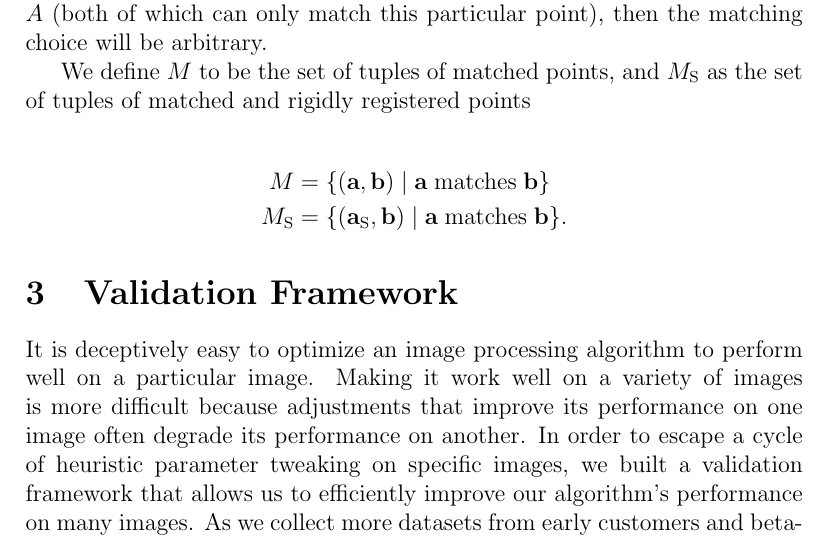
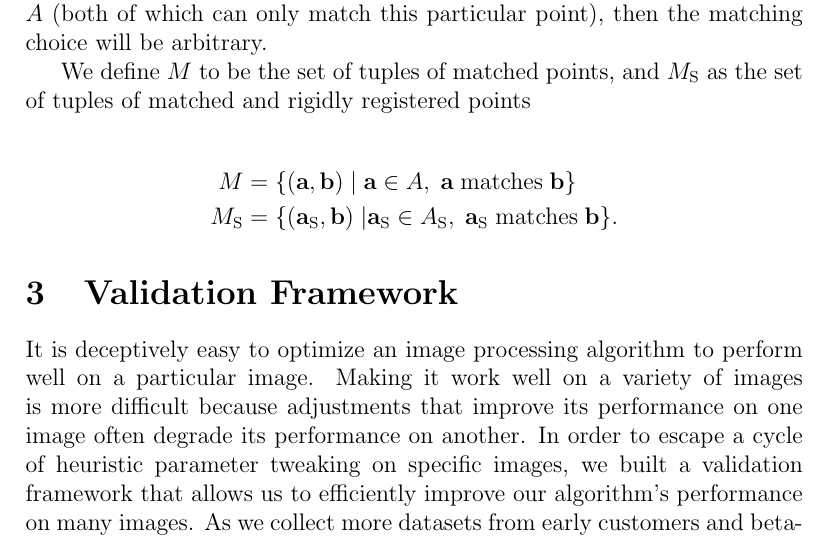
Before and after one commit to agmarco/SNC-Distortion-Check, a LaTeX document (reports/algorithm.tex): part of page 7 of 16, cut so that both start at the same text. Compiled offline with pdfLaTeX.

Commit message:
Correct definition of M and M_S in report

```diff
--- a/reports/algorithm.tex
+++ b/reports/algorithm.tex
@@ -139,8 +139,8 @@ Typically, each point in $A$ will be matched to the closest point in $B$. Howeve
 We define $M$ to be the set of tuples of matched points, and $M_\textrm{S}$ as the set of tuples of matched and rigidly registered points
 
 \begin{align*}
-M =& \; \{ (\mathbf{a}, \mathbf{b}) \; | \; \mathbf{a} \; \textrm{matches} \; \mathbf{b} \} \\
-M_\textrm{S} =& \; \{ (\mathbf{a}_\textrm{S}, \mathbf{b}) \; | \; \mathbf{a} \; \textrm{matches} \; \mathbf{b} \}.
+    M =& \; \{ (\mathbf{a}, \mathbf{b}) \; | \; \mathbf{a} \in A, \; \mathbf{a} \; \textrm{matches} \; \mathbf{b} \} \\
+    M_\textrm{S} =& \; \{ (\mathbf{a}_\textrm{S}, \mathbf{b}) \; | \mathbf{a}_\textrm{S} \in A_\textrm{S}, \; \mathbf{a}_\textrm{S} \; \textrm{matches} \; \mathbf{b} \}.
 \end{align*}
 
 \section{Validation Framework}
```
